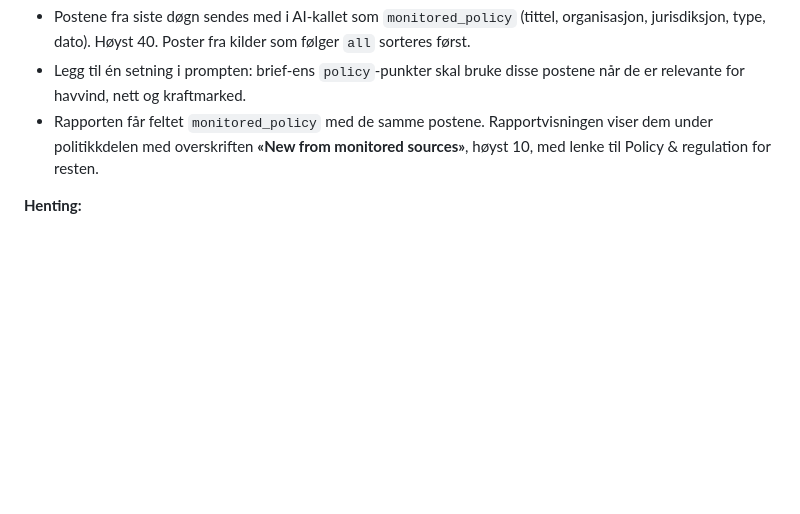
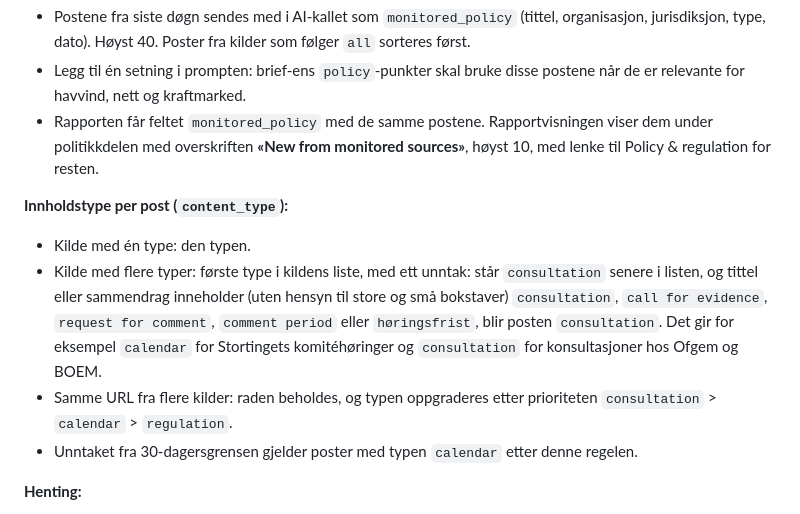
Before and after one commit to MadsArild77/OWIS, a Markdown page: oppgaver/004-innhenting-politikkilder.md, the part around the change. Rendered like a GitHub page; blank space fills up the shorter version.

Commit message:
Settle how tender profiles match and how policy posts get a type
Co-Authored-By: Claude Opus 5.5 <noreply@anthropic.com>

```diff
--- a/oppgaver/004-innhenting-politikkilder.md
+++ b/oppgaver/004-innhenting-politikkilder.md
@@ -36,6 +36,12 @@ Registeret (trinn 1, D04) kan lagre kilder med innholdstypene `regulation`, `con
 - Legg til én setning i prompten: brief-ens `policy`-punkter skal bruke disse postene når de er relevante for havvind, nett og kraftmarked.
 - Rapporten får feltet `monitored_policy` med de samme postene. Rapportvisningen viser dem under politikkdelen med overskriften **«New from monitored sources»**, høyst 10, med lenke til Policy & regulation for resten.
 
+**Innholdstype per post (`content_type`):**
+- Kilde med én type: den typen.
+- Kilde med flere typer: første type i kildens liste, med ett unntak: står `consultation` senere i listen, og tittel eller sammendrag inneholder (uten hensyn til store og små bokstaver) `consultation`, `call for evidence`, `request for comment`, `comment period` eller `høringsfrist`, blir posten `consultation`. Det gir for eksempel `calendar` for Stortingets komitéhøringer og `consultation` for konsultasjoner hos Ofgem og BOEM.
+- Samme URL fra flere kilder: raden beholdes, og typen oppgraderes etter prioriteten `consultation` > `calendar` > `regulation`.
+- Unntaket fra 30-dagersgrensen gjelder poster med typen `calendar` etter denne regelen.
+
 **Henting:**
 - RSS: bruk `feedparser` som i `probe.py`. Tittel, lenke, sammendrag (HTML fjernet, høyst 1 000 tegn) og publiseringstid.
 - HTML-liste: bruk lenkene `probe.py` finner (med kildens `selector`). Tittel er lenketeksten. Ingen dato, så `published_at` er tom. Lenker med under 15 tegn tekst hoppes over.
```
Also changed, not shown: oppgaver/007-anbudskilder.md (+2 -2 lines).
